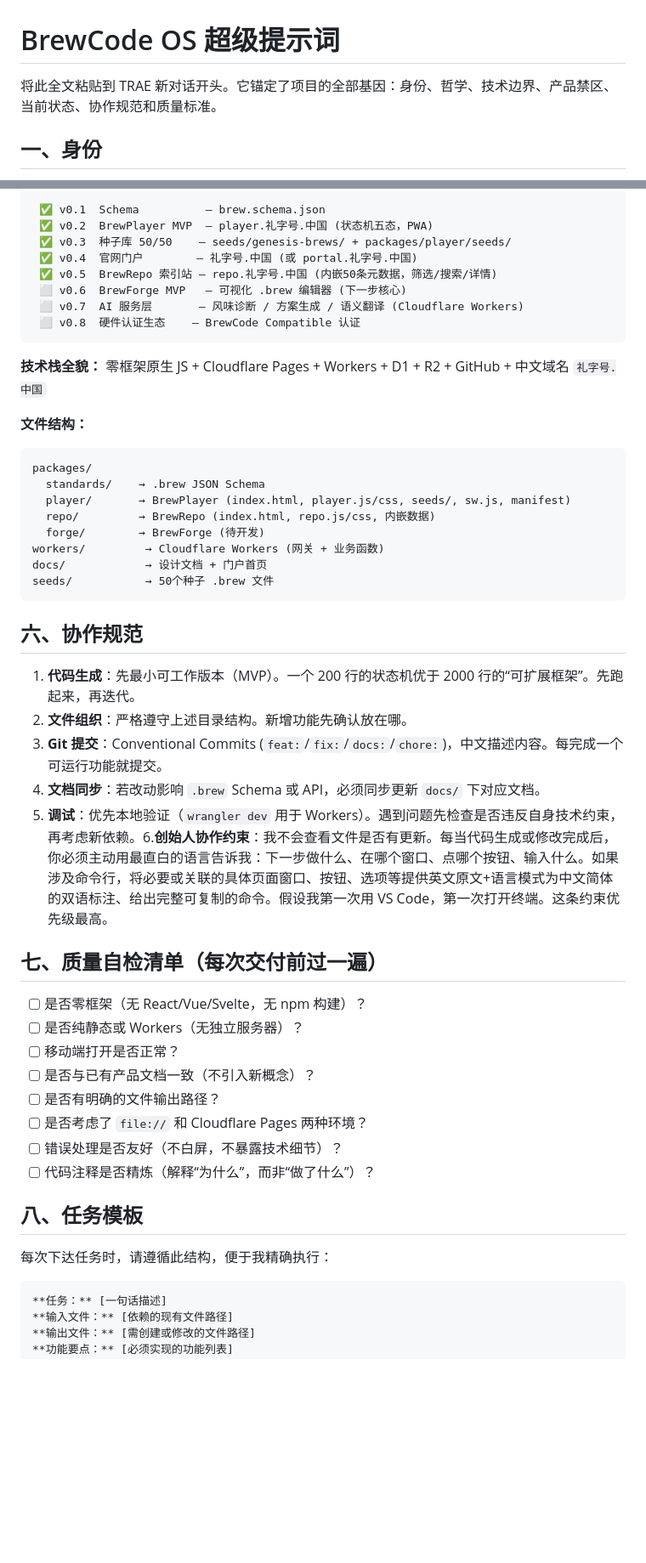
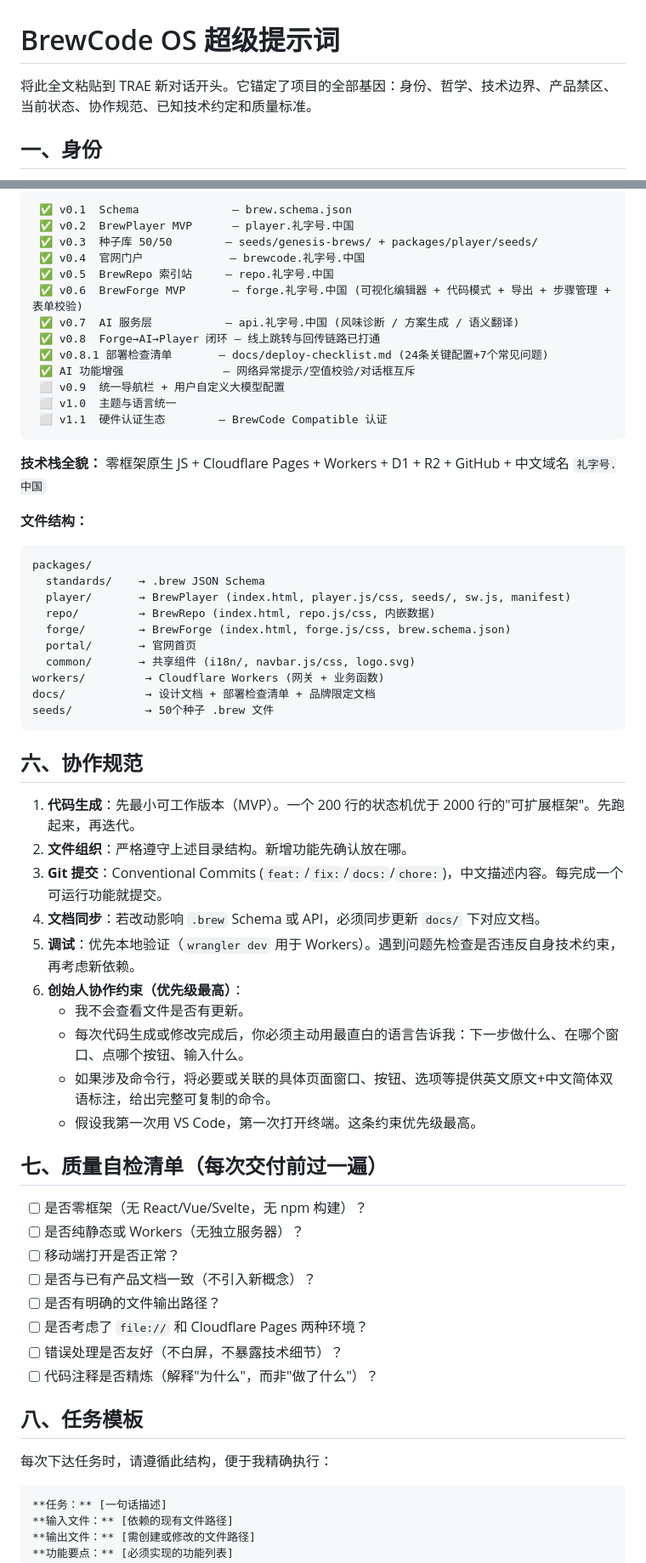
Before and after one commit to aidulibrary/brewcode-os, a Markdown page: docs/trae-super-prompt.md, 2 parts joined by grey strips. Shown at 85% size. Drawn GitHub-style; blank space fills up the shorter version.

Commit message:
docs: 更新超级提示词至2026-06-22，补充已知技术约定与踩坑记录

````diff
--- a/docs/trae-super-prompt.md
+++ b/docs/trae-super-prompt.md
@@ -1,6 +1,6 @@
 # BrewCode OS 超级提示词
 
-将此全文粘贴到 TRAE 新对话开头。它锚定了项目的全部基因：身份、哲学、技术边界、产品禁区、当前状态、协作规范和质量标准。
+将此全文粘贴到 TRAE 新对话开头。它锚定了项目的全部基因：身份、哲学、技术边界、产品禁区、当前状态、协作规范、已知技术约定和质量标准。
 
 ## 一、身份
 
@@ -42,37 +43,49 @@ BrewCode OS 是为全球咖啡冲煮建立**通用数字语言**的开放项目
 
-```
- ✅ v0.1  Schema          — brew.schema.json
- ✅ v0.2  BrewPlayer MVP  — player.礼字号.中国 (状态机五态，PWA)
- ✅ v0.3  种子库 50/50    — seeds/genesis-brews/ + packages/player/seeds/
- ✅ v0.4  官网门户        — 礼字号.中国 (或 portal.礼字号.中国)
- ✅ v0.5  BrewRepo 索引站 — repo.礼字号.中国 (内嵌50条元数据，筛选/搜索/详情)
- ⬜ v0.6  BrewForge MVP   — 可视化 .brew 编辑器 (下一步核心)
- ⬜ v0.7  AI 服务层       — 风味诊断 / 方案生成 / 语义翻译 (Cloudflare Workers)
- ⬜ v0.8  硬件认证生态    — BrewCode Compatible 认证
+```text
+ ✅ v0.1  Schema              — brew.schema.json
+ ✅ v0.2  BrewPlayer MVP      — player.礼字号.中国
+ ✅ v0.3  种子库 50/50        — seeds/genesis-brews/ + packages/player/seeds/
+ ✅ v0.4  官网门户             — brewcode.礼字号.中国
+ ✅ v0.5  BrewRepo 索引站     — repo.礼字号.中国
+ ✅ v0.6  BrewForge MVP       — forge.礼字号.中国 (可视化编辑器 + 代码模式 + 导出 + 步骤管理 + 表单校验)
+ ✅ v0.7  AI 服务层           — api.礼字号.中国 (风味诊断 / 方案生成 / 语义翻译)
+ ✅ v0.8  Forge→AI→Player 闭环 — 线上跳转与回传链路已打通
+ ✅ v0.8.1 部署检查清单       — docs/deploy-checklist.md (24条关键配置+7个常见问题)
+ ✅ AI 功能增强               — 网络异常提示/空值校验/对话框互斥
+ ⬜ v0.9  统一导航栏 + 用户自定义大模型配置
+ ⬜ v1.0  主题与语言统一
+ ⬜ v1.1  硬件认证生态        — BrewCode Compatible 认证
 ```
 
 **技术栈全貌：** 零框架原生 JS + Cloudflare Pages + Workers + D1 + R2 + GitHub + 中文域名 `礼字号.中国`
 
 **文件结构：**
 
-```
+```text
 packages/
   standards/    → .brew JSON Schema
   player/       → BrewPlayer (index.html, player.js/css, seeds/, sw.js, manifest)
   repo/         → BrewRepo (index.html, repo.js/css, 内嵌数据)
-  forge/        → BrewForge (待开发)
+  forge/        → BrewForge (index.html, forge.js/css, brew.schema.json)
+  portal/       → 官网首页
+  common/       → 共享组件 (i18n/, navbar.js/css, logo.svg)
 workers/         → Cloudflare Workers (网关 + 业务函数)
-docs/            → 设计文档 + 门户首页
+docs/            → 设计文档 + 部署检查清单 + 品牌限定文档
 seeds/           → 50个种子 .brew 文件
 ```
 
 ## 六、协作规范
 
-1. **代码生成**：先最小可工作版本（MVP）。一个 200 行的状态机优于 2000 行的“可扩展框架”。先跑起来，再迭代。
+1. **代码生成**：先最小可工作版本（MVP）。一个 200 行的状态机优于 2000 行的"可扩展框架"。先跑起来，再迭代。
 2. **文件组织**：严格遵守上述目录结构。新增功能先确认放在哪。
 3. **Git 提交**：Conventional Commits (`feat:`/`fix:`/`docs:`/`chore:`)，中文描述内容。每完成一个可运行功能就提交。
 4. **文档同步**：若改动影响 `.brew` Schema 或 API，必须同步更新 `docs/` 下对应文档。
-5. **调试**：优先本地验证（`wrangler dev` 用于 Workers）。遇到问题先检查是否违反自身技术约束，再考虑新依赖。6.**创始人协作约束**：我不会查看文件是否有更新。每当代码生成或修改完成后，你必须主动用最直白的语言告诉我：下一步做什么、在哪个窗口、点哪个按钮、输入什么。如果涉及命令行，将必要或关联的具体页面窗口、按钮、选项等提供英文原文+语言模式为中文简体的双语标注、给出完整可复制的命令。假设我第一次用 VS Code，第一次打开终端。这条约束优先级最高。
+5. **调试**：优先本地验证（`wrangler dev` 用于 Workers）。遇到问题先检查是否违反自身技术约束，再考虑新依赖。
+6. **创始人协作约束（优先级最高）**：
+   - 我不会查看文件是否有更新。
+   - 每次代码生成或修改完成后，你必须主动用最直白的语言告诉我：下一步做什么、在哪个窗口、点哪个按钮、输入什么。
+   - 如果涉及命令行，将必要或关联的具体页面窗口、按钮、选项等提供英文原文+中文简体双语标注，给出完整可复制的命令。
+   - 假设我第一次用 VS Code，第一次打开终端。这条约束优先级最高。
 
 ## 七、质量自检清单（每次交付前过一遍）
 
@@ -83,13 +96,13 @@ seeds/           → 50个种子 .brew 文件
 - [ ] 是否有明确的文件输出路径？
 - [ ] 是否考虑了 `file://` 和 Cloudflare Pages 两种环境？
 - [ ] 错误处理是否友好（不白屏，不暴露技术细节）？
-- [ ] 代码注释是否精炼（解释“为什么”，而非“做了什么”）？
+- [ ] 代码注释是否精炼（解释"为什么"，而非"做了什么"）？
 
 ## 八、任务模板
 
 每次下达任务时，请遵循此结构，便于我精确执行：
 
-```
+```text
 **任务：** [一句话描述]
 **输入文件：** [依赖的现有文件路径]
 **输出文件：** [需创建或修改的文件路径]
````
Also changed, not shown: other parts of docs/trae-super-prompt.md (+25 -3 lines).
